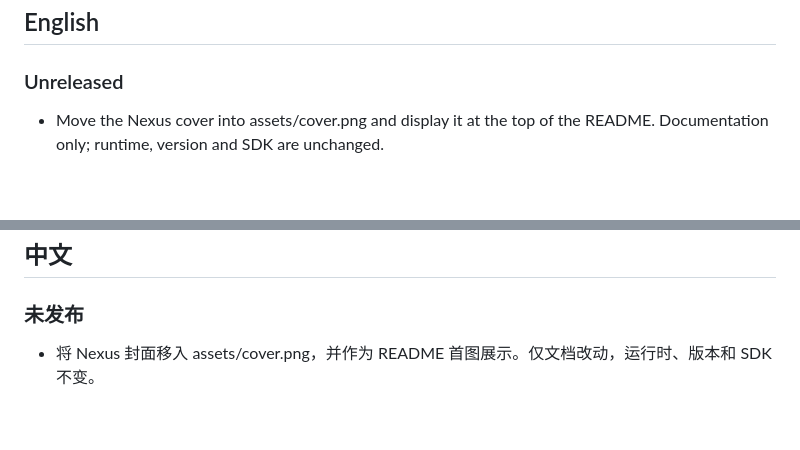
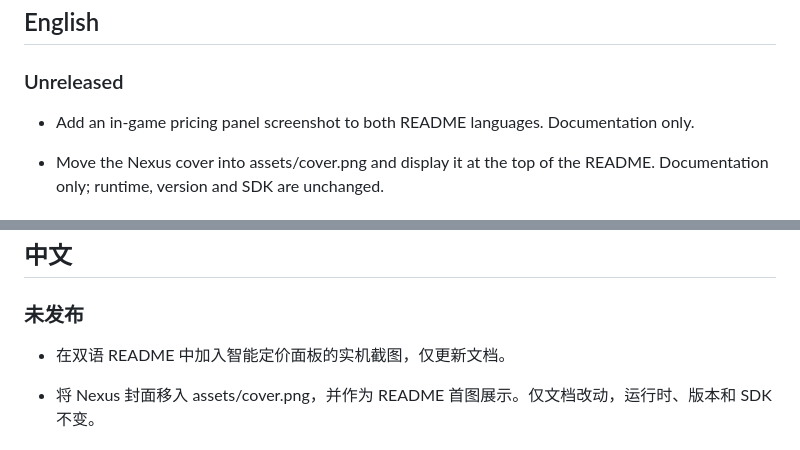
Before and after one commit to martin-lzh/old-market-simulator-mods, a Markdown page: price-probability-mod/CHANGELOG.md, 2 parts joined by grey strips. GitHub-like rendering; blank space fills up the shorter version.

Commit message:
docs: add Smart Pricing gameplay screenshot

```diff
--- a/price-probability-mod/CHANGELOG.md
+++ b/price-probability-mod/CHANGELOG.md
@@ -5,6 +5,8 @@
 ## English
 
 ### Unreleased
+
+- Add an in-game pricing panel screenshot to both README languages. Documentation only.
 
 - Move the Nexus cover into assets/cover.png and display it at the top of the README. Documentation only; runtime, version and SDK are unchanged.
 
@@ -36,6 +38,8 @@ Older development versions mentioned in the README are not verified downloadable
 ## 中文
 
 ### 未发布
+
+- 在双语 README 中加入智能定价面板的实机截图，仅更新文档。
 
 - 将 Nexus 封面移入 assets/cover.png，并作为 README 首图展示。仅文档改动，运行时、版本和 SDK 不变。
 
```
Also changed, not shown: price-probability-mod/README.md (+2 -2 lines), price-probability-mod/assets/smart-pricing-gameplay.png (added).
